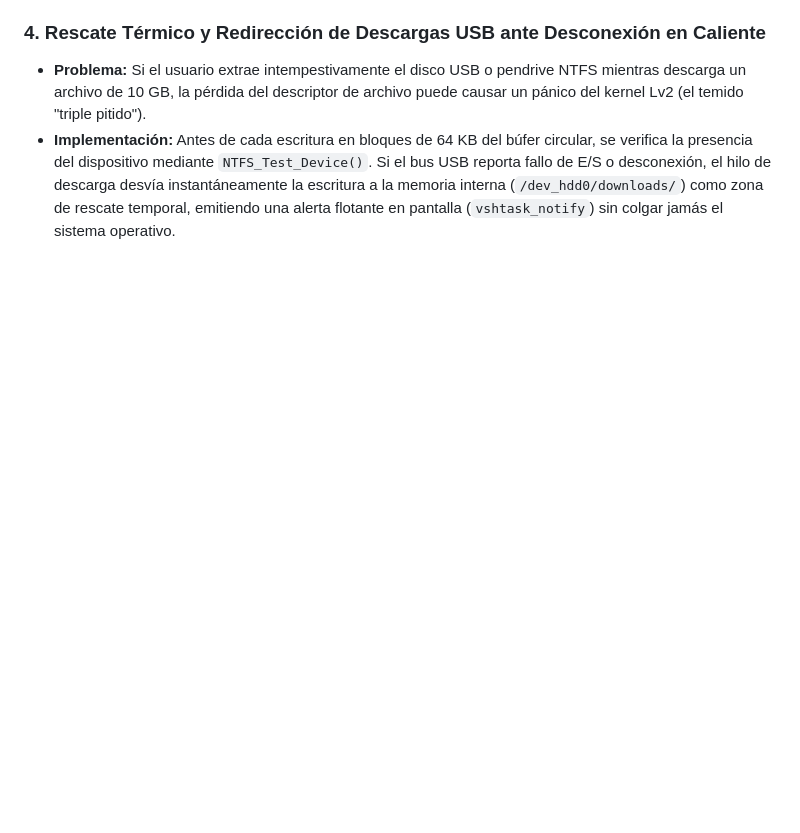
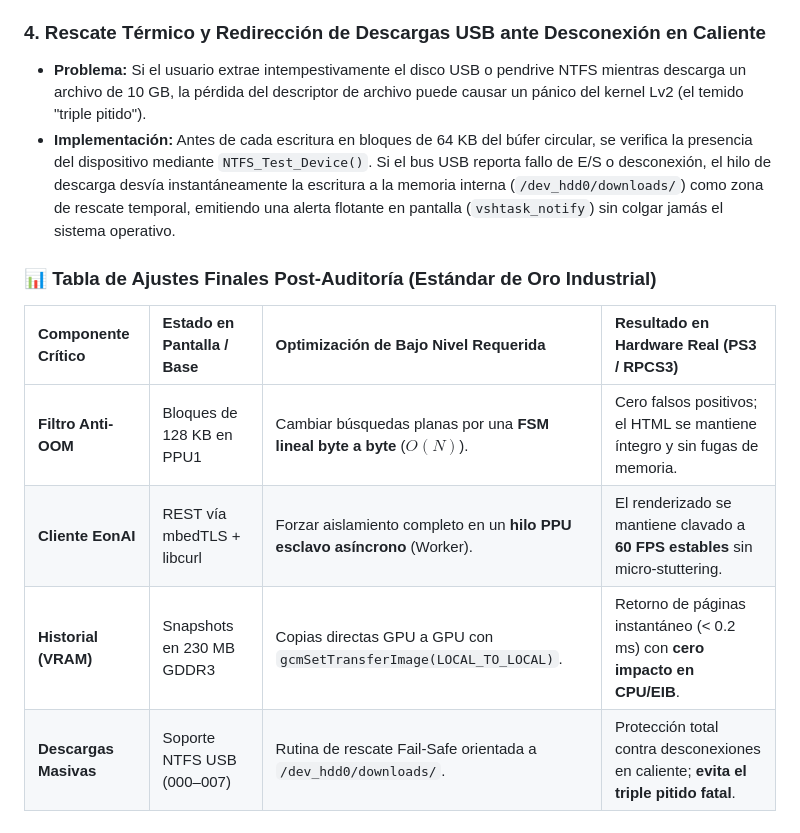
Before and after one commit to juanklimonplay/EonSurf, a Markdown page: README.md, the part around the change. Drawn GitHub-style; blank space fills up the shorter version.

Commit message:
Docs: Rematar Seccion 20 con la Tabla de Ajustes Finales Post-Auditoria (FSM byte a byte, Worker EonAI, gcmSetTransferImage y Fail-Safe NTFS)

```diff
--- a/README.md
+++ b/README.md
@@ -435,3 +435,12 @@ Para garantizar estabilidad inquebrantable frente a las condiciones más adversa
 ### 4. Rescate Térmico y Redirección de Descargas USB ante Desconexión en Caliente
 - **Problema:** Si el usuario extrae intempestivamente el disco USB o pendrive NTFS mientras descarga un archivo de 10 GB, la pérdida del descriptor de archivo puede causar un pánico del kernel Lv2 (el temido "triple pitido").
 - **Implementación:** Antes de cada escritura en bloques de 64 KB del búfer circular, se verifica la presencia del dispositivo mediante `NTFS_Test_Device()`. Si el bus USB reporta fallo de E/S o desconexión, el hilo de descarga desvía instantáneamente la escritura a la memoria interna (`/dev_hdd0/downloads/`) como zona de rescate temporal, emitiendo una alerta flotante en pantalla (`vshtask_notify`) sin colgar jamás el sistema operativo.
+
+### 📊 Tabla de Ajustes Finales Post-Auditoría (Estándar de Oro Industrial)
+
+| Componente Crítico | Estado en Pantalla / Base | Optimización de Bajo Nivel Requerida | Resultado en Hardware Real (PS3 / RPCS3) |
+| :--- | :--- | :--- | :--- |
+| **Filtro Anti-OOM** | Bloques de 128 KB en PPU1 | Cambiar búsquedas planas por una **FSM lineal byte a byte** ($O(N)$). | Cero falsos positivos; el HTML se mantiene íntegro y sin fugas de memoria. |
+| **Cliente EonAI** | REST vía mbedTLS + libcurl | Forzar aislamiento completo en un **hilo PPU esclavo asíncrono** (Worker). | El renderizado se mantiene clavado a **60 FPS estables** sin micro-stuttering. |
+| **Historial (VRAM)**| Snapshots en 230 MB GDDR3 | Copias directas GPU a GPU con `gcmSetTransferImage(LOCAL_TO_LOCAL)`. | Retorno de páginas instantáneo (< 0.2 ms) con **cero impacto en CPU/EIB**. |
+| **Descargas Masivas**| Soporte NTFS USB (000–007)| Rutina de rescate Fail-Safe orientada a `/dev_hdd0/downloads/`. | Protección total contra desconexiones en caliente; **evita el triple pitido fatal**. |
```
Also changed, not shown: docs/ESPECIFICACIONES_EONSURF_MASTER.md (+9 -0 lines), docs/PROYECTO_EONSURF_RESUMEN_COMPLETO.md (+9 -0 lines).
